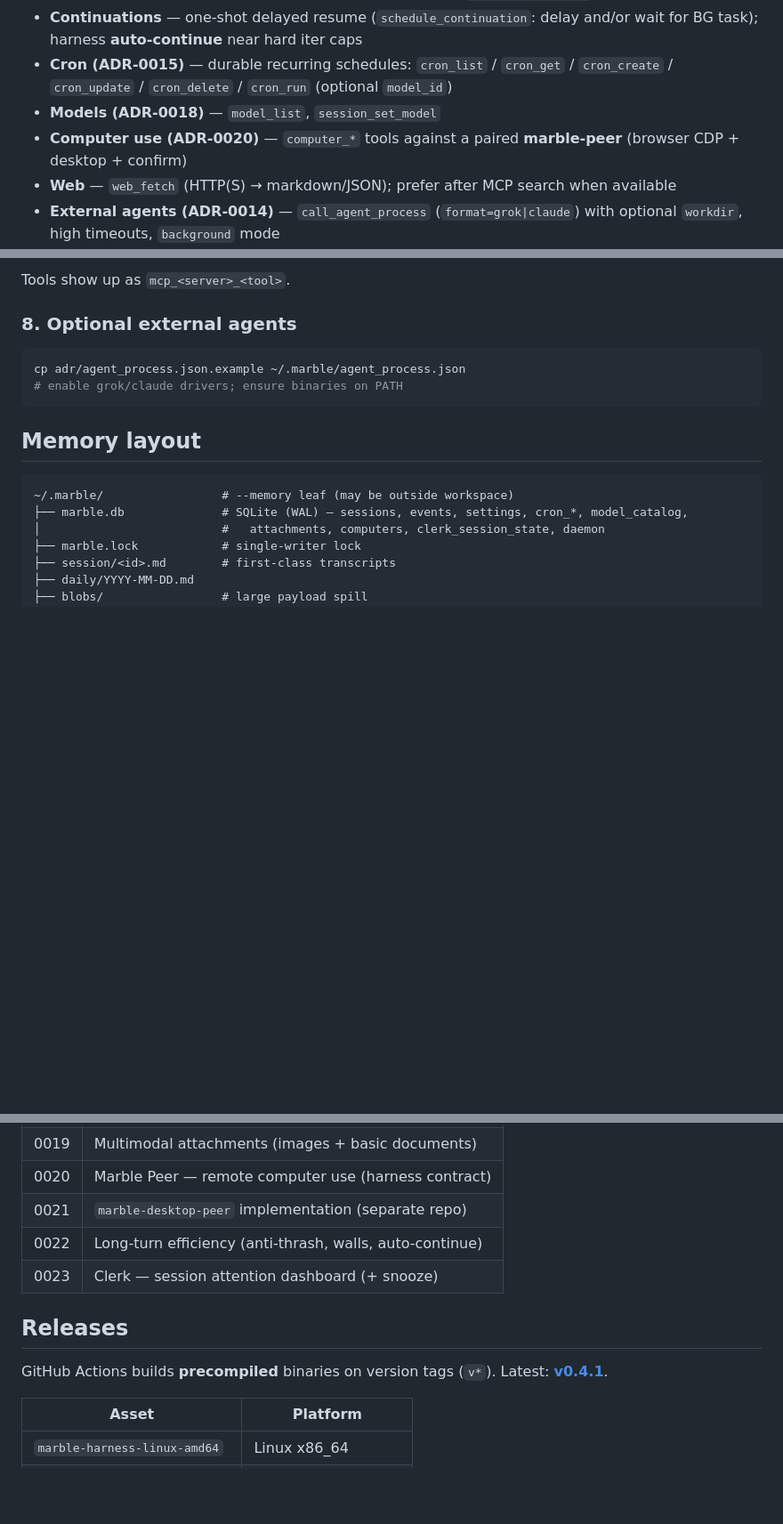
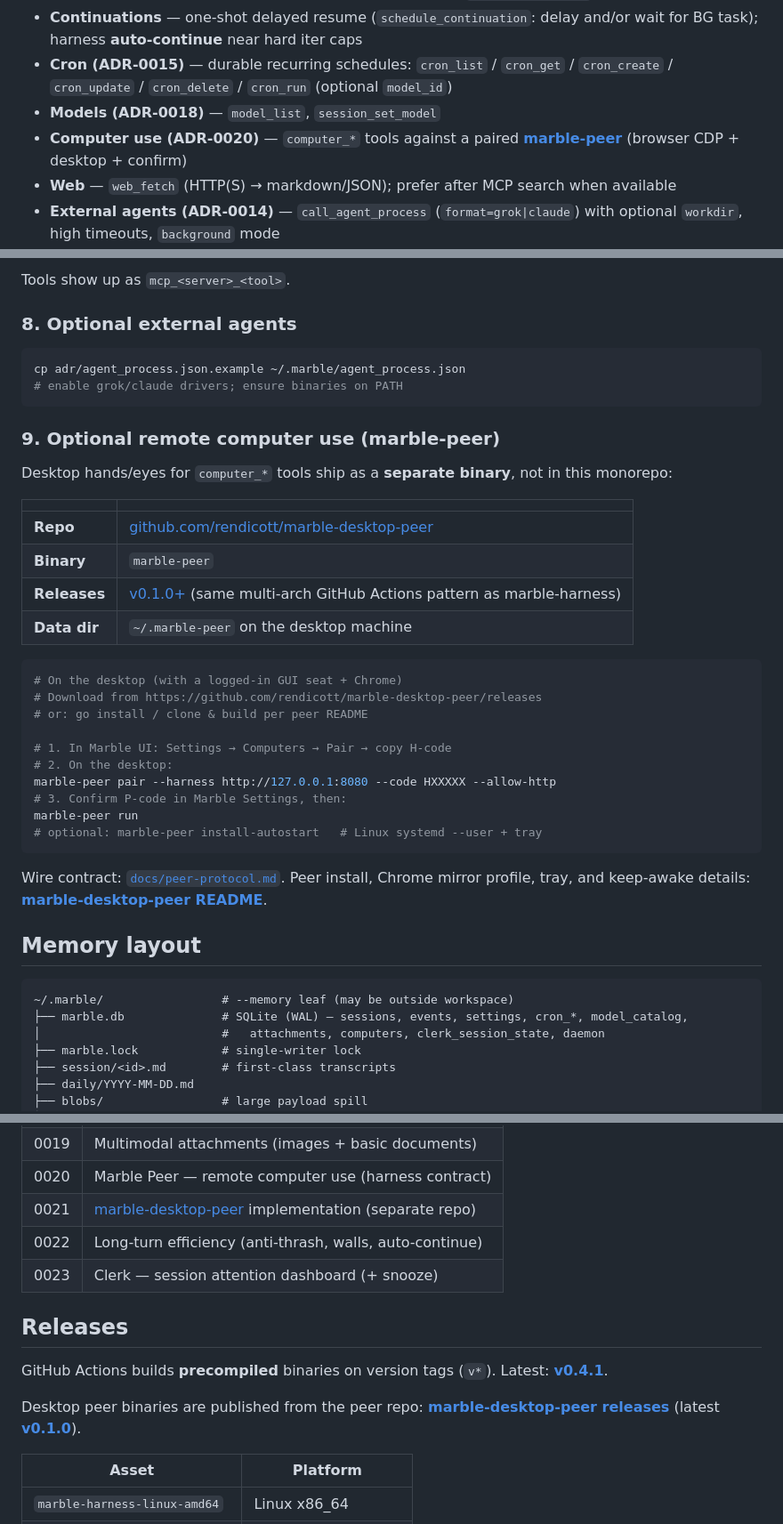
Before and after one commit to rendicott/marble, a Markdown page: README.md, 3 parts joined by grey strips. Shown at 89% size. GitHub-like rendering; blank space fills up the shorter version.

Commit message:
docs: finish marble-desktop-peer links across harness README
Add install section §9, feature/Settings/ADR/release pointers, and
v0.1.0 release links to the peer repository.

````diff
--- a/README.md
+++ b/README.md
@@ -85,7 +85,7 @@ Highlights since **[v0.4.0](https://github.com/rendicott/marble/releases/tag/v0.
 - **Continuations** — one-shot delayed resume (`schedule_continuation`: delay and/or wait for BG task); harness **auto-continue** near hard iter caps
 - **Cron (ADR-0015)** — durable recurring schedules: `cron_list` / `cron_get` / `cron_create` / `cron_update` / `cron_delete` / `cron_run` (optional `model_id`)
 - **Models (ADR-0018)** — `model_list`, `session_set_model`
-- **Computer use (ADR-0020)** — `computer_*` tools against a paired **marble-peer** (browser CDP + desktop + confirm)
+- **Computer use (ADR-0020)** — `computer_*` tools against a paired **[marble-peer](https://github.com/rendicott/marble-desktop-peer)** (browser CDP + desktop + confirm)
 - **Web** — `web_fetch` (HTTP(S) → markdown/JSON); prefer after MCP search when available
 - **External agents (ADR-0014)** — `call_agent_process` (`format=grok|claude`) with optional `workdir`, high timeouts, `background` mode
 - **Memory & skills** — `memory_*` under `$MEMORY/knowledge/`, `skill_*` from skill roots; prompt nudges memory when unsure
@@ -360,6 +360,32 @@ cp adr/agent_process.json.example ~/.marble/agent_process.json
 # enable grok/claude drivers; ensure binaries on PATH
 ```
 
+### 9. Optional remote computer use (marble-peer)
+
+Desktop hands/eyes for `computer_*` tools ship as a **separate binary**, not in this monorepo:
+
+| | |
+|--|--|
+| **Repo** | [github.com/rendicott/marble-desktop-peer](https://github.com/rendicott/marble-desktop-peer) |
+| **Binary** | `marble-peer` |
+| **Releases** | [v0.1.0+](https://github.com/rendicott/marble-desktop-peer/releases) (same multi-arch GitHub Actions pattern as marble-harness) |
+| **Data dir** | `~/.marble-peer` on the desktop machine |
+
+```bash
+# On the desktop (with a logged-in GUI seat + Chrome)
+# Download from https://github.com/rendicott/marble-desktop-peer/releases
+# or: go install / clone & build per peer README
+
+# 1. In Marble UI: Settings → Computers → Pair → copy H-code
+# 2. On the desktop:
+marble-peer pair --harness http://127.0.0.1:8080 --code HXXXXX --allow-http
+# 3. Confirm P-code in Marble Settings, then:
+marble-peer run
+# optional: marble-peer install-autostart   # Linux systemd --user + tray
+```
+
+Wire contract: [`docs/peer-protocol.md`](docs/peer-protocol.md). Peer install, Chrome mirror profile, tray, and keep-awake details: **[marble-desktop-peer README](https://github.com/rendicott/marble-desktop-peer#readme)**.
+
 ## Memory layout
 
 ```
@@ -440,13 +466,15 @@ Notable ADRs:
 | 0018 | Selectable models (catalog, per-session, cron pin) |
 | 0019 | Multimodal attachments (images + basic documents) |
 | 0020 | Marble Peer — remote computer use (harness contract) |
-| 0021 | `marble-desktop-peer` implementation (separate repo) |
+| 0021 | [marble-desktop-peer](https://github.com/rendicott/marble-desktop-peer) implementation (separate repo) |
 | 0022 | Long-turn efficiency (anti-thrash, walls, auto-continue) |
 | 0023 | Clerk — session attention dashboard (+ snooze) |
 
 ## Releases
 
 GitHub Actions builds **precompiled** binaries on version tags (`v*`). Latest: **[v0.4.1](https://github.com/rendicott/marble/releases/tag/v0.4.1)**.
+
+Desktop peer binaries are published from the peer repo: **[marble-desktop-peer releases](https://github.com/rendicott/marble-desktop-peer/releases)** (latest **[v0.1.0](https://github.com/rendicott/marble-desktop-peer/releases/tag/v0.1.0)**).
 
 | Asset | Platform |
 |-------|----------|
````
Also changed, not shown: other parts of README.md (+3 -3 lines).
